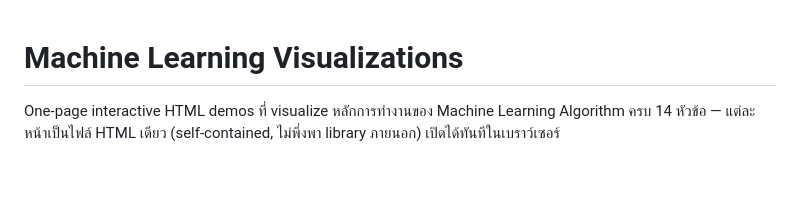
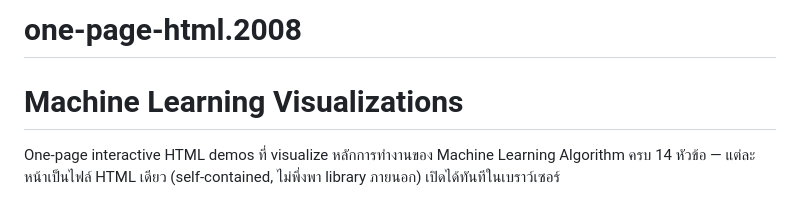
Before and after one commit to Gdouble-vx/one-page-html.2008, a Markdown page: README.md, the part around the change. Rendered like a GitHub page; blank space fills up the shorter version.

```diff
--- a/README.md
+++ b/README.md
@@ -1,3 +1,5 @@
+# one-page-html.2008
+
 # Machine Learning Visualizations
 
 One-page interactive HTML demos ที่ visualize หลักการทำงานของ Machine Learning Algorithm ครบ 14 หัวข้อ — แต่ละหน้าเป็นไฟล์ HTML เดียว (self-contained, ไม่พึ่งพา library ภายนอก) เปิดได้ทันทีในเบราว์เซอร์
```
